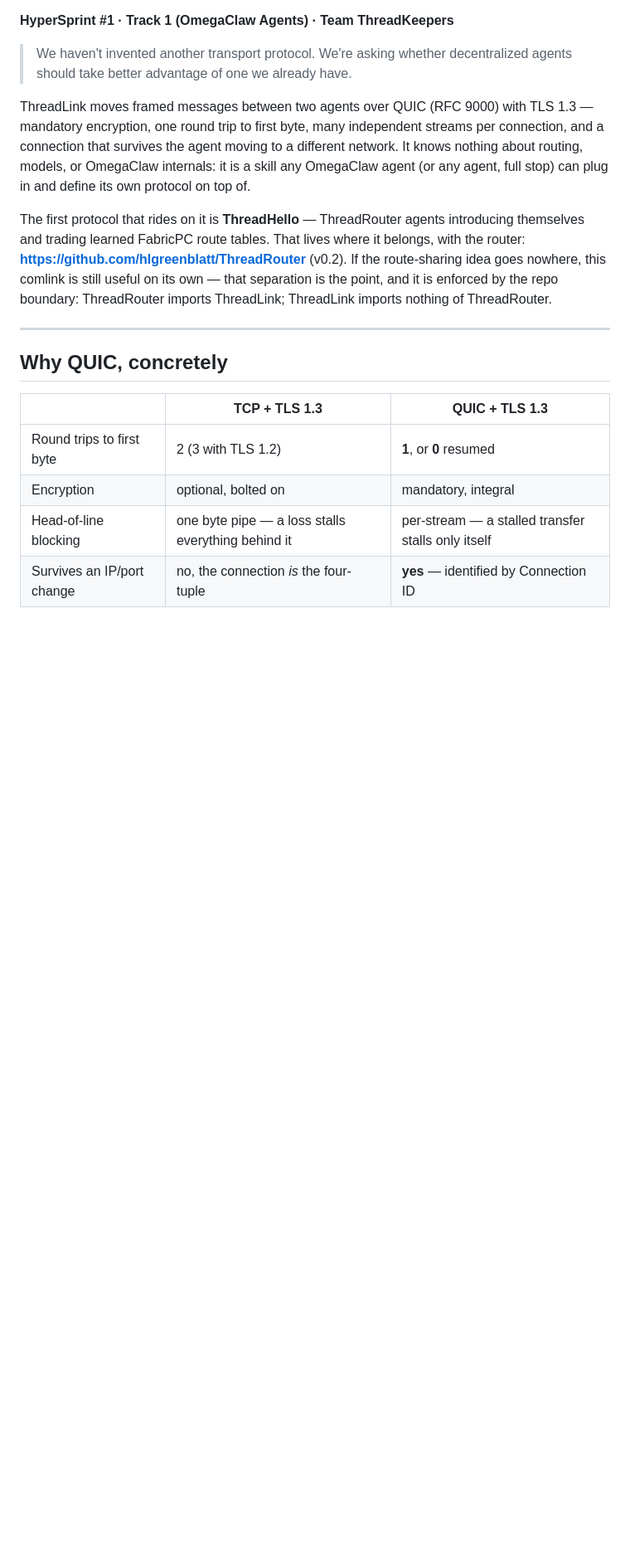
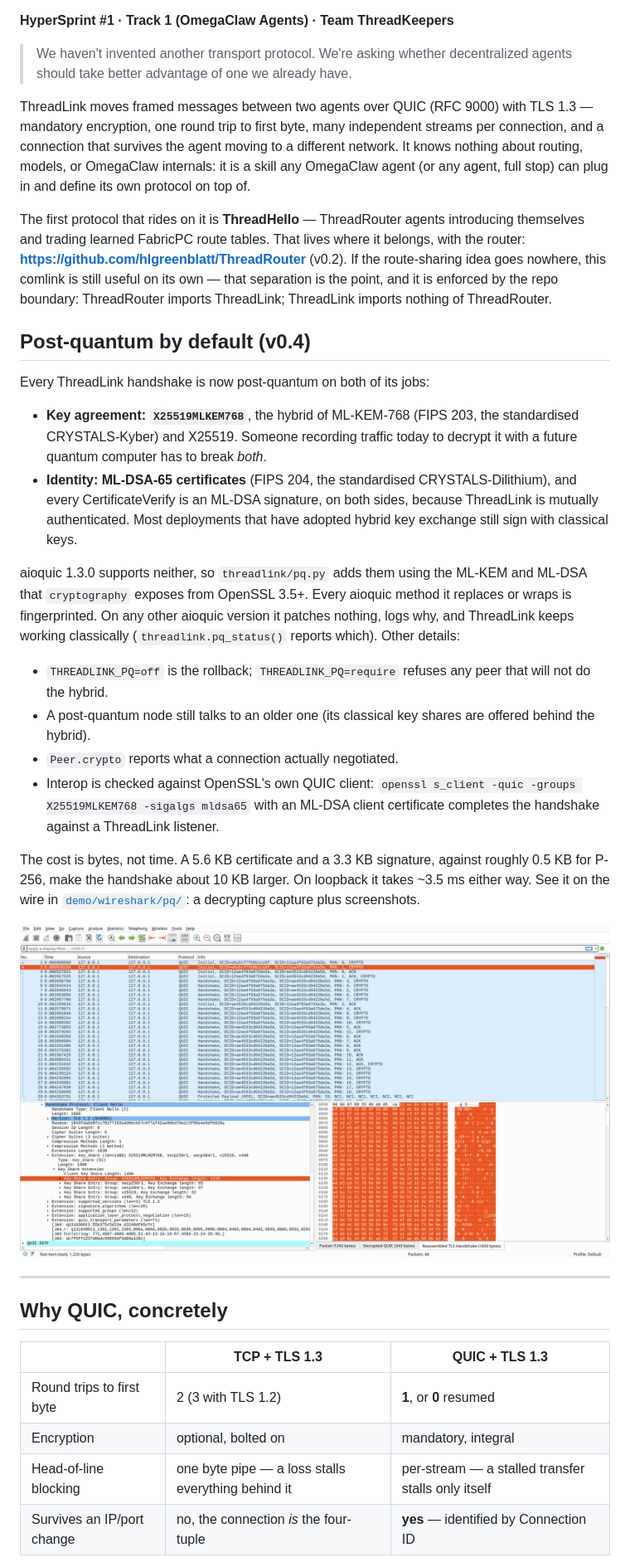
Before and after one commit to hlgreenblatt/ThreadLink, a Markdown page: README.md, the part around one of its changes. Shown at 83% size. Rendered like a GitHub page; pictures changed too: demo/wireshark/pq/threadlink-pq-clienthello.png (added); blank space fills up the shorter version.

```diff
--- a/README.md
+++ b/README.md
@@ -21,6 +21,40 @@ where it belongs, with the router:
 idea goes nowhere, this comlink is still useful on its own — that separation is
 the point, and it is enforced by the repo boundary: ThreadRouter imports
 ThreadLink; ThreadLink imports nothing of ThreadRouter.
+
+## Post-quantum by default (v0.4)
+
+Every ThreadLink handshake is now post-quantum on both of its jobs:
+
+- **Key agreement: `X25519MLKEM768`**, the hybrid of ML-KEM-768 (FIPS 203,
+  the standardised CRYSTALS-Kyber) and X25519. Someone recording traffic today
+  to decrypt it with a future quantum computer has to break *both*.
+- **Identity: ML-DSA-65 certificates** (FIPS 204, the standardised
+  CRYSTALS-Dilithium), and every CertificateVerify is an ML-DSA signature, on
+  both sides, because ThreadLink is mutually authenticated. Most deployments
+  that have adopted hybrid key exchange still sign with classical keys.
+
+aioquic 1.3.0 supports neither, so `threadlink/pq.py` adds them using the ML-KEM
+and ML-DSA that `cryptography` exposes from OpenSSL 3.5+. Every aioquic method it
+replaces or wraps is fingerprinted. On any other aioquic version it patches
+nothing, logs why, and ThreadLink keeps working classically
+(`threadlink.pq_status()` reports which). Other details:
+
+- `THREADLINK_PQ=off` is the rollback; `THREADLINK_PQ=require` refuses any peer
+  that will not do the hybrid.
+- A post-quantum node still talks to an older one (its classical key shares are
+  offered behind the hybrid).
+- `Peer.crypto` reports what a connection actually negotiated.
+- Interop is checked against OpenSSL's own QUIC client: `openssl s_client -quic
+  -groups X25519MLKEM768 -sigalgs mldsa65` with an ML-DSA client certificate
+  completes the handshake against a ThreadLink listener.
+
+The cost is bytes, not time. A 5.6 KB certificate and a 3.3 KB signature,
+against roughly 0.5 KB for P-256, make the handshake about 10 KB larger. On
+loopback it takes ~3.5 ms either way. See it on the wire in
+[`demo/wireshark/pq/`](demo/wireshark/pq/): a decrypting capture plus screenshots.
+
+![ThreadLink in Wireshark: X25519MLKEM768 key share](demo/wireshark/pq/threadlink-pq-clienthello.png)
 
 ---
 
```
Also changed, not shown: other parts of README.md (+6 -4 lines), demo/wireshark/pq/threadlink-pq-threadchat.png (added), 10 other files.
